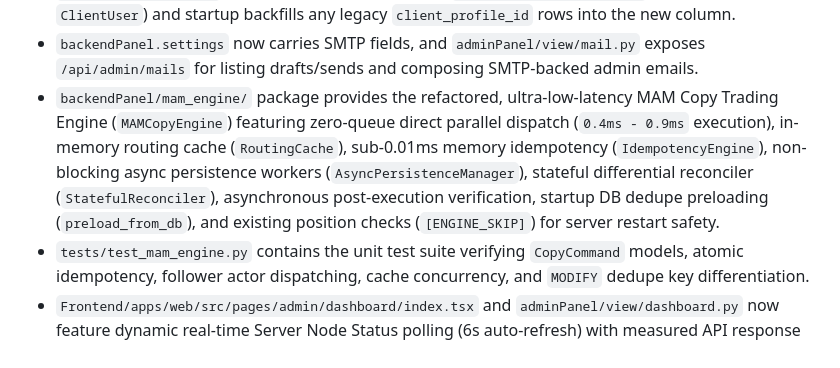
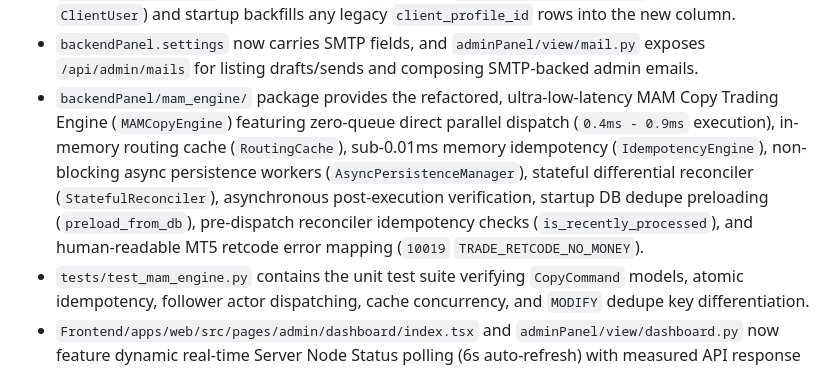
Before and after one commit to Moneykrishnaeducation/MAM, a Markdown page: AGENTS.md, the part around the change. Drawn GitHub-style.

Commit message:
docs: Update AGENTS.md with reconciler pre-dispatch idempotency and retcode error mapping details

```diff
--- a/AGENTS.md
+++ b/AGENTS.md
@@ -96,6 +96,6 @@ Recent additions:
 - `adminPanel/models.py` now uses `client` as the unified user table; admin accounts are stored there with `role="Admin"` and the old `admin_users` model/table is no longer used by the code.
 - `adminPanel/models.py` now stores KYC documents in `client_documents.user_id` (linked to `ClientUser`) and startup backfills any legacy `client_profile_id` rows into the new column.
 - `backendPanel.settings` now carries SMTP fields, and `adminPanel/view/mail.py` exposes `/api/admin/mails` for listing drafts/sends and composing SMTP-backed admin emails.
-- `backendPanel/mam_engine/` package provides the refactored, ultra-low-latency MAM Copy Trading Engine (`MAMCopyEngine`) featuring zero-queue direct parallel dispatch (`0.4ms - 0.9ms` execution), in-memory routing cache (`RoutingCache`), sub-0.01ms memory idempotency (`IdempotencyEngine`), non-blocking async persistence workers (`AsyncPersistenceManager`), stateful differential reconciler (`StatefulReconciler`), asynchronous post-execution verification, startup DB dedupe preloading (`preload_from_db`), and existing position checks (`[ENGINE_SKIP]`) for server restart safety.
+- `backendPanel/mam_engine/` package provides the refactored, ultra-low-latency MAM Copy Trading Engine (`MAMCopyEngine`) featuring zero-queue direct parallel dispatch (`0.4ms - 0.9ms` execution), in-memory routing cache (`RoutingCache`), sub-0.01ms memory idempotency (`IdempotencyEngine`), non-blocking async persistence workers (`AsyncPersistenceManager`), stateful differential reconciler (`StatefulReconciler`), asynchronous post-execution verification, startup DB dedupe preloading (`preload_from_db`), pre-dispatch reconciler idempotency checks (`is_recently_processed`), and human-readable MT5 retcode error mapping (`10019` `TRADE_RETCODE_NO_MONEY`).
 - `tests/test_mam_engine.py` contains the unit test suite verifying `CopyCommand` models, atomic idempotency, follower actor dispatching, cache concurrency, and `MODIFY` dedupe key differentiation.
 - `Frontend/apps/web/src/pages/admin/dashboard/index.tsx` and `adminPanel/view/dashboard.py` now feature dynamic real-time Server Node Status polling (6s auto-refresh) with measured API response latency, database load, MT5 bridge state, and dedupe key counts.
```
